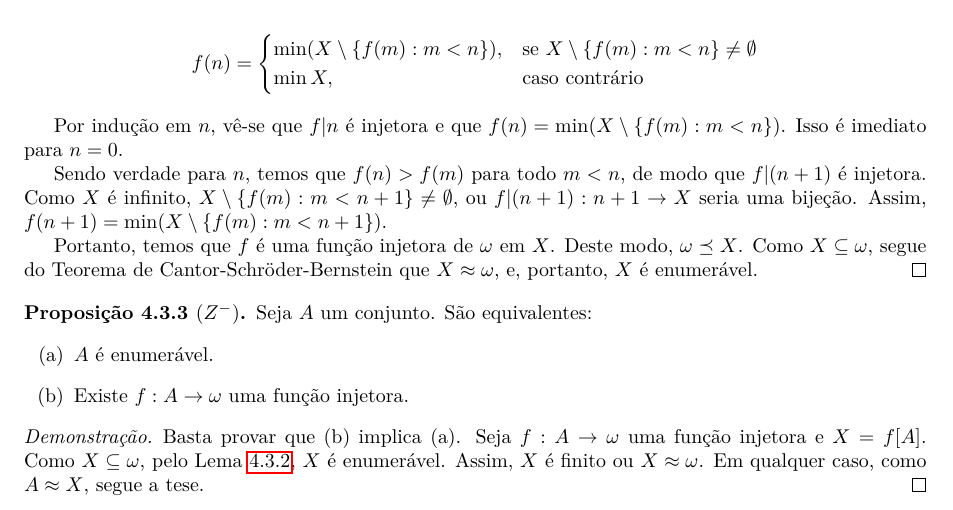
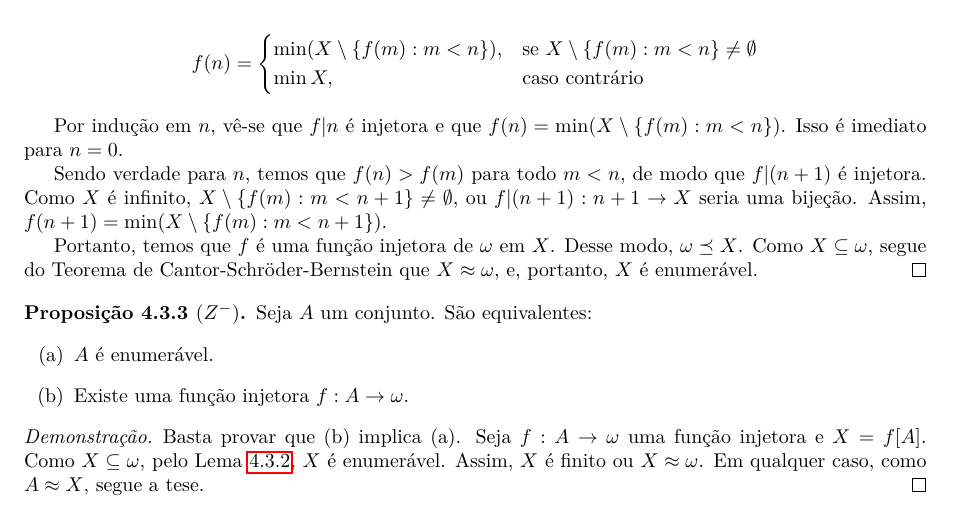
Before and after one commit to vo-rodrigues/settheory, a LaTeX thesis (main.tex, which reads mainmatter/chap4/chap4-enumeraveis.tex): part of page 77 of 113, cut so that both start at the same text. Compiled offline with pdfLaTeX; TikZ figures are drawn from their code, not taken from saved files.

Commit message:
Gramática e clareza.

```diff
--- a/mainmatter/chap4/chap4-enumeraveis.tex
+++ b/mainmatter/chap4/chap4-enumeraveis.tex
@@ -34,7 +34,7 @@ Intuitivamente, eles são ``infinitos, mas não muito grandes'', uma vez que pod
     Assim, $f(n+1)=\min(X\setminus \{f(m) : m<n+1\})$.
 
     Portanto, temos que $f$ é uma função injetora de $\omega$ em $X$.
-    Deste modo, $\omega\preceq X$.
+    Desse modo, $\omega\preceq X$.
     Como $X\subseteq \omega$, segue do Teorema de Cantor-Schröder-Bernstein que $X\approx \omega$, e, portanto, $X$ é enumerável.
 \end{proof}
 
@@ -43,7 +43,7 @@ Seja $A$ um conjunto.
 São equivalentes:
 \begin{enumerate}[label=(\alph*)]
     \item $A$ é enumerável.
-    \item Existe $f:A\rightarrow \omega$ uma função injetora.
+    \item Existe uma função injetora $f:A\rightarrow \omega$.
 \end{enumerate}
 \end{proposition}
 \begin{proof}
```
